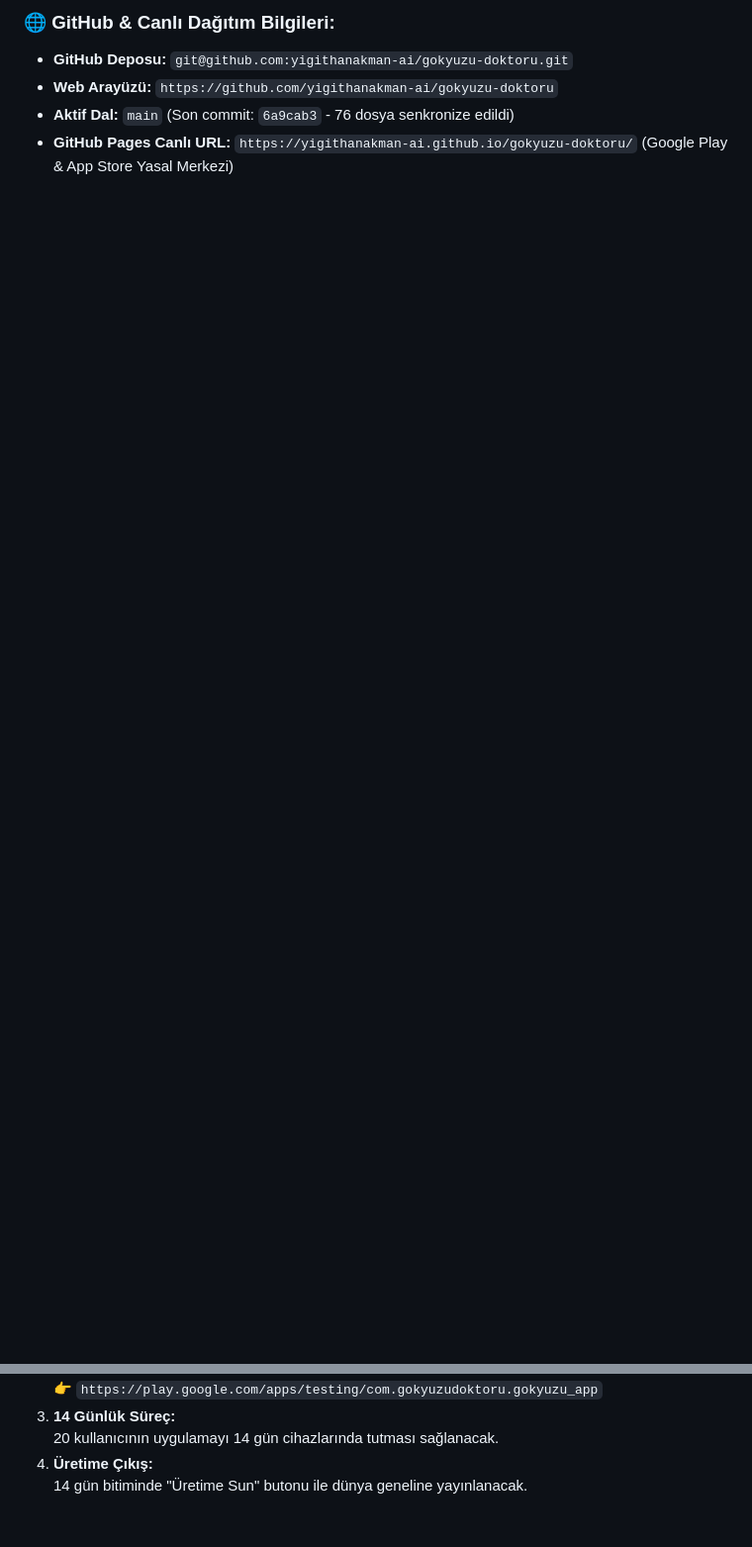
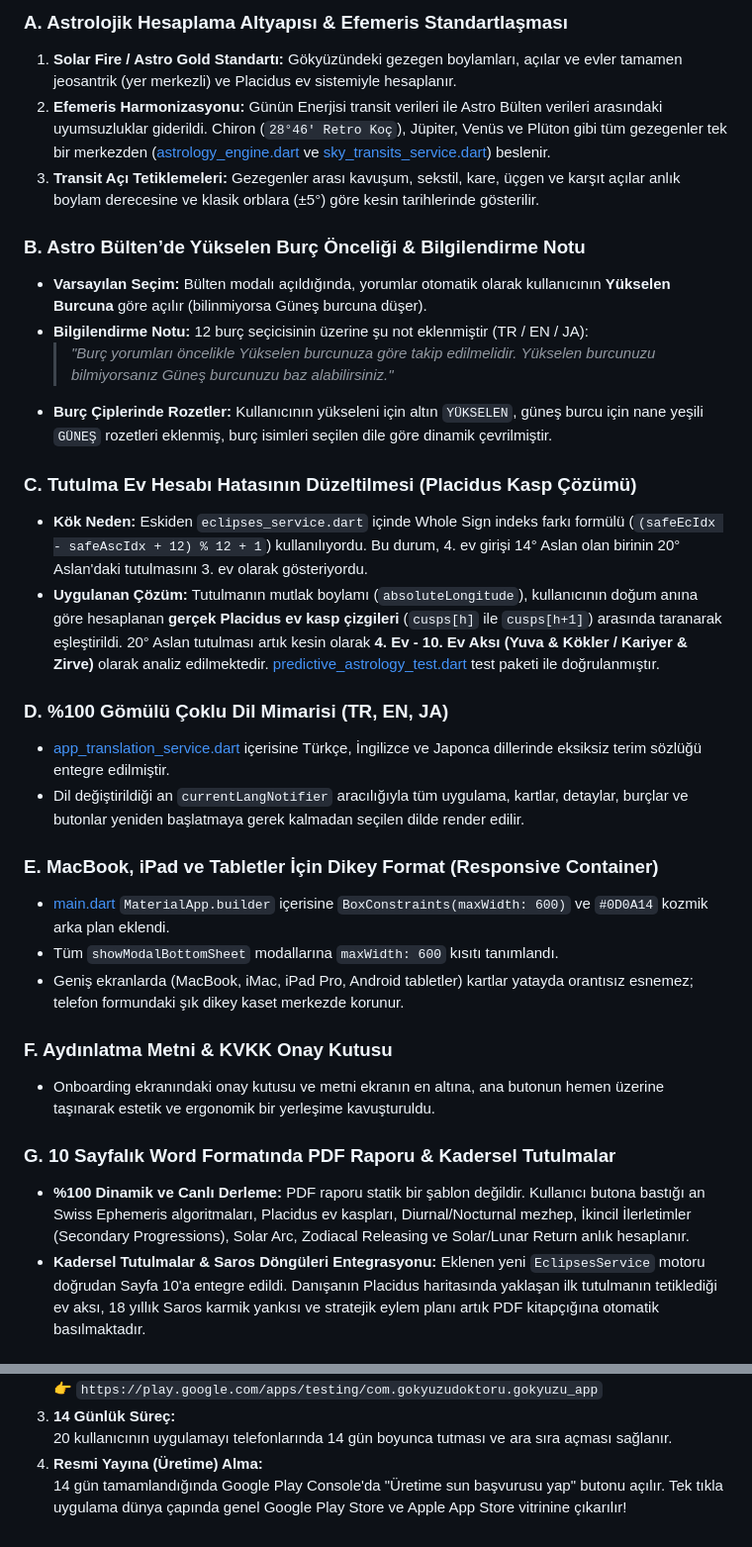
Before and after one commit to yigithanakman-ai/gokyuzu-doktoru, a Markdown page: GOKYUZU_HAFIZA_TRANSFER.md, 2 parts joined by grey strips. Shown at 99% size. Rendered like a GitHub page; blank space fills up the shorter version.

````diff
--- a/GOKYUZU_HAFIZA_TRANSFER.md
+++ b/GOKYUZU_HAFIZA_TRANSFER.md
@@ -64,7 +29,33 @@ Gökyüzü_YapayZeka_Sistemi/
 ```
 
-### 🌐 GitHub & Canlı Dağıtım Bilgileri:
-* **GitHub Deposu:** `git@github.com:yigithanakman-ai/gokyuzu-doktoru.git`
-* **Web Arayüzü:** `https://github.com/yigithanakman-ai/gokyuzu-doktoru`
-* **Aktif Dal:** `main` (Son commit: `6a9cab3` - 76 dosya senkronize edildi)
-* **GitHub Pages Canlı URL:** `https://yigithanakman-ai.github.io/gokyuzu-doktoru/` (Google Play & App Store Yasal Merkezi)
+### A. Astrolojik Hesaplama Altyapısı & Efemeris Standartlaşması
+1. **Solar Fire / Astro Gold Standartı:** Gökyüzündeki gezegen boylamları, açılar ve evler tamamen jeosantrik (yer merkezli) ve Placidus ev sistemiyle hesaplanır.
+2. **Efemeris Harmonizasyonu:** Günün Enerjisi transit verileri ile Astro Bülten verileri arasındaki uyumsuzluklar giderildi. Chiron (`28°46' Retro Koç`), Jüpiter, Venüs ve Plüton gibi tüm gezegenler tek bir merkezden ([astrology_engine.dart](file:///Users/yigithanakman/Desktop/Gökyüzü_YapayZeka_Sistemi/gokyuzu_app/lib/data/services/astrology_engine.dart) ve [sky_transits_service.dart](file:///Users/yigithanakman/Desktop/Gökyüzü_YapayZeka_Sistemi/gokyuzu_app/lib/data/services/sky_transits_service.dart)) beslenir.
+3. **Transit Açı Tetiklemeleri:** Gezegenler arası kavuşum, sekstil, kare, üçgen ve karşıt açılar anlık boylam derecesine ve klasik orblara (±5°) göre kesin tarihlerinde gösterilir.
+
+### B. Astro Bülten’de Yükselen Burç Önceliği & Bilgilendirme Notu
+* **Varsayılan Seçim:** Bülten modalı açıldığında, yorumlar otomatik olarak kullanıcının **Yükselen Burcuna** göre açılır (bilinmiyorsa Güneş burcuna düşer).
+* **Bilgilendirme Notu:** 12 burç seçicisinin üzerine şu not eklenmiştir (TR / EN / JA):
+  > *"Burç yorumları öncelikle Yükselen burcunuza göre takip edilmelidir. Yükselen burcunuzu bilmiyorsanız Güneş burcunuzu baz alabilirsiniz."*
+* **Burç Çiplerinde Rozetler:** Kullanıcının yükseleni için altın `YÜKSELEN`, güneş burcu için nane yeşili `GÜNEŞ` rozetleri eklenmiş, burç isimleri seçilen dile göre dinamik çevrilmiştir.
+
+### C. Tutulma Ev Hesabı Hatasının Düzeltilmesi (Placidus Kasp Çözümü)
+* **Kök Neden:** Eskiden `eclipses_service.dart` içinde Whole Sign indeks farkı formülü (`(safeEcIdx - safeAscIdx + 12) % 12 + 1`) kullanılıyordu. Bu durum, 4. ev girişi 14° Aslan olan birinin 20° Aslan'daki tutulmasını 3. ev olarak gösteriyordu.
+* **Uygulanan Çözüm:** Tutulmanın mutlak boylamı (`absoluteLongitude`), kullanıcının doğum anına göre hesaplanan **gerçek Placidus ev kasp çizgileri** (`cusps[h]` ile `cusps[h+1]`) arasında taranarak eşleştirildi. 20° Aslan tutulması artık kesin olarak **4. Ev - 10. Ev Aksı (Yuva & Kökler / Kariyer & Zirve)** olarak analiz edilmektedir. [predictive_astrology_test.dart](file:///Users/yigithanakman/Desktop/Gökyüzü_YapayZeka_Sistemi/gokyuzu_app/test/predictive_astrology_test.dart) test paketi ile doğrulanmıştır.
+
+### D. %100 Gömülü Çoklu Dil Mimarisi (TR, EN, JA)
+* [app_translation_service.dart](file:///Users/yigithanakman/Desktop/Gökyüzü_YapayZeka_Sistemi/gokyuzu_app/lib/data/services/app_translation_service.dart) içerisine Türkçe, İngilizce ve Japonca dillerinde eksiksiz terim sözlüğü entegre edilmiştir.
+* Dil değiştirildiği an `currentLangNotifier` aracılığıyla tüm uygulama, kartlar, detaylar, burçlar ve butonlar yeniden başlatmaya gerek kalmadan seçilen dilde render edilir.
+
+### E. MacBook, iPad ve Tabletler İçin Dikey Format (Responsive Container)
+* [main.dart](file:///Users/yigithanakman/Desktop/Gökyüzü_YapayZeka_Sistemi/gokyuzu_app/lib/main.dart) `MaterialApp.builder` içerisine `BoxConstraints(maxWidth: 600)` ve `#0D0A14` kozmik arka plan eklendi.
+* Tüm `showModalBottomSheet` modallarına `maxWidth: 600` kısıtı tanımlandı.
+* Geniş ekranlarda (MacBook, iMac, iPad Pro, Android tabletler) kartlar yatayda orantısız esnemez; telefon formundaki şık dikey kaset merkezde korunur.
+
+### F. Aydınlatma Metni & KVKK Onay Kutusu
+* Onboarding ekranındaki onay kutusu ve metni ekranın en altına, ana butonun hemen üzerine taşınarak estetik ve ergonomik bir yerleşime kavuşturuldu.
+
+### G. 10 Sayfalık Word Formatında PDF Raporu & Kadersel Tutulmalar
+* **%100 Dinamik ve Canlı Derleme:** PDF raporu statik bir şablon değildir. Kullanıcı butona bastığı an Swiss Ephemeris algoritmaları, Placidus ev kaspları, Diurnal/Nocturnal mezhep, İkincil İlerletimler (Secondary Progressions), Solar Arc, Zodiacal Releasing ve Solar/Lunar Return anlık hesaplanır.
+* **Kadersel Tutulmalar & Saros Döngüleri Entegrasyonu:** Eklenen yeni `EclipsesService` motoru doğrudan Sayfa 10'a entegre edildi. Danışanın Placidus haritasında yaklaşan ilk tutulmanın tetiklediği ev aksı, 18 yıllık Saros karmik yankısı ve stratejik eylem planı artık PDF kitapçığına otomatik basılmaktadır.
+
@@ -148,5 +123,5 @@ Gökyüzü_YapayZeka_Sistemi/
    👉 `https://play.google.com/apps/testing/com.gokyuzudoktoru.gokyuzu_app`
 3. **14 Günlük Süreç:**
-   20 kullanıcının uygulamayı 14 gün cihazlarında tutması sağlanacak.
-4. **Üretime Çıkış:**
-   14 gün bitiminde "Üretime Sun" butonu ile dünya geneline yayınlanacak.
+   20 kullanıcının uygulamayı telefonlarında 14 gün boyunca tutması ve ara sıra açması sağlanır.
+4. **Resmi Yayına (Üretime) Alma:**
+   14 gün tamamlandığında Google Play Console'da "Üretime sun başvurusu yap" butonu açılır. Tek tıkla uygulama dünya çapında genel Google Play Store ve Apple App Store vitrinine çıkarılır!
````
Also changed, not shown: other parts of GOKYUZU_HAFIZA_TRANSFER.md (+70 -121 lines).
